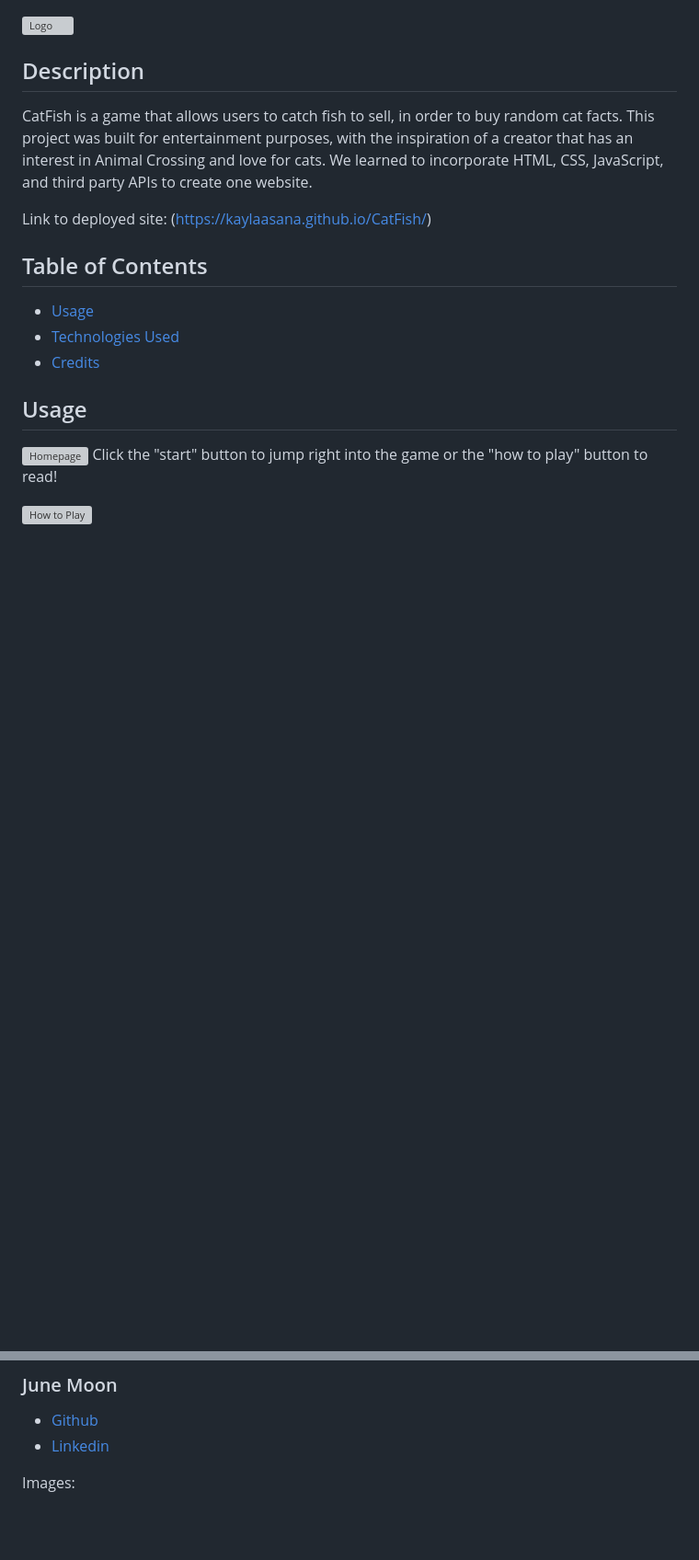
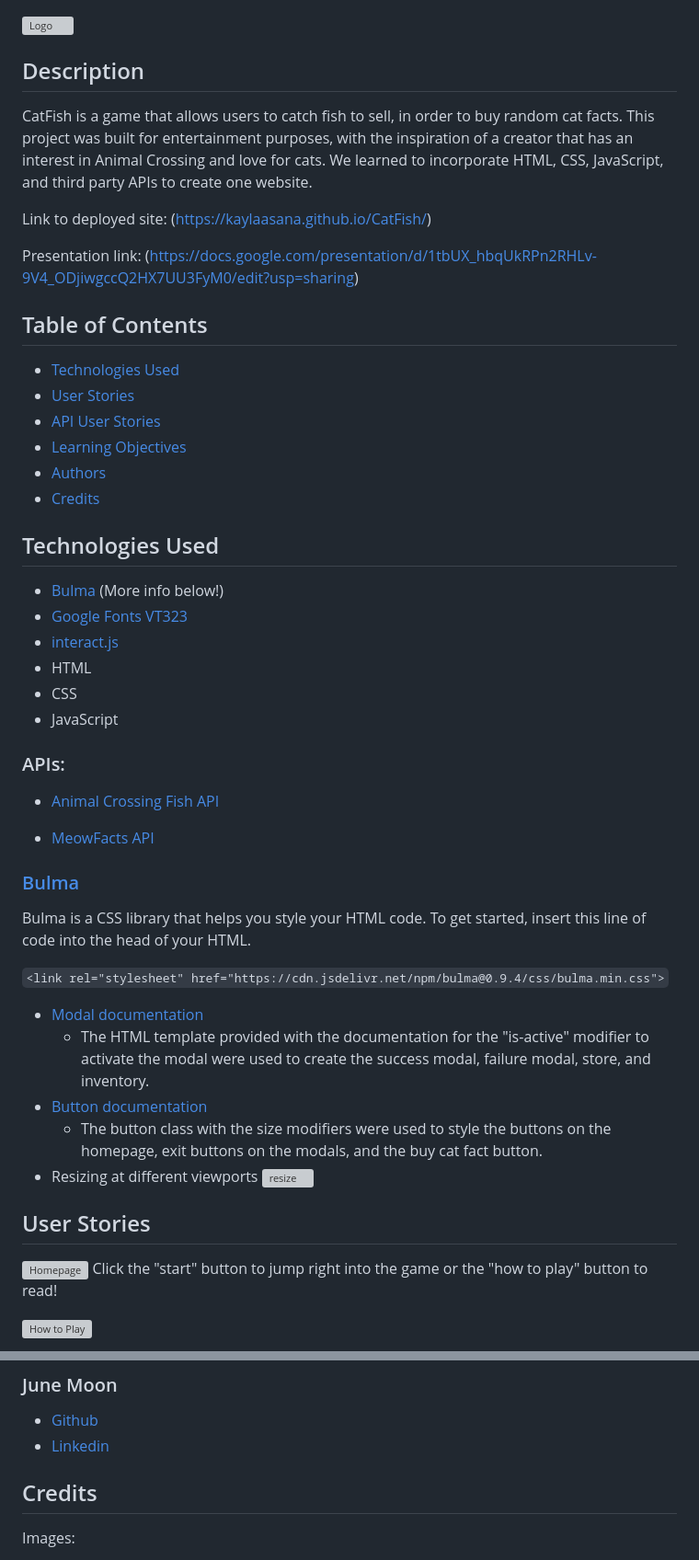
Before and after one commit to kaylaasana/CatFish, a Markdown page: README.md, 2 parts joined by grey strips. Shown: that part at 92% size. GitHub-like rendering; blank space fills up the shorter version; grey boxes are pictures that could not be loaded.

```diff
--- a/README.md
+++ b/README.md
@@ -8,13 +8,46 @@ CatFish is a game that allows users to catch fish to sell, in order to buy rando
 
 Link to deployed site: (https://kaylaasana.github.io/CatFish/)
 
+Presentation link: (https://docs.google.com/presentation/d/1tbUX_hbqUkRPn2RHLv-9V4_ODjiwgccQ2HX7UU3FyM0/edit?usp=sharing)
+
 ## Table of Contents
 
-- [Usage](#usage)
 - [Technologies Used](#technologies-used)
+- [User Stories](#user-stories)
+- [API User Stories](#api-user-stories)
+- [Learning Objectives](#learning-objectives)
+- [Authors](#authors)
 - [Credits](#credits)
 
-## Usage
+## Technologies Used
+
+* [Bulma](https://bulma.io/) (More info below!)
+* [Google Fonts VT323](https://fonts.google.com/specimen/VT323?category=Handwriting,Monospace&sort=popularity)
+* [interact.js](https://interactjs.io/)
+* HTML
+* CSS
+* JavaScript
+
+### APIs:
+
+* [Animal Crossing Fish API](https://acnhapi.com/v1/fish/)
+
+* [MeowFacts API](https://meowfacts.herokuapp.com/)
+
+### [Bulma](https://bulma.io/)
+
+Bulma is a CSS library that helps you style your HTML code. To get started, insert this line of code into the head of your HTML.
+
+`<link rel="stylesheet" href="https://cdn.jsdelivr.net/npm/bulma@0.9.4/css/bulma.min.css">`
+
+* [Modal documentation](https://bulma.io/documentation/components/modal/)
+    * The HTML template provided with the documentation for the "is-active" modifier to activate the modal were used to create the success modal, failure modal, store, and inventory.
+* [Button documentation](https://bulma.io/documentation/elements/button/)
+    * The button class with the size modifiers were used to style the buttons on the homepage, exit buttons on the modals, and the buy cat fact button.
+* Resizing at different viewports
+![resize](./assets/README-imgs/resize.gif)
+
+## User Stories
 
 ![Homepage](./assets/README-imgs/homepage.PNG)
 Click the "start" button to jump right into the game or the "how to play" button to read!
@@ -71,6 +108,8 @@ As you buy cat facts, worth $5000, the money will be subtracted from your wallet
 - [Github](https://github.com/moonjunsain)
 - [Linkedin](https://www.linkedin.com/in/june-moon-940538280/)
 
+## Credits
+
 Images:
 
 * [Open backpack](https://clipartcraft.com/startdownload.html)
```
Also changed, not shown: other parts of README.md (+15 -11 lines), assets/README-imgs/animal-api.PNG (added), assets/README-imgs/cat-api.PNG (added), 1 other file.
